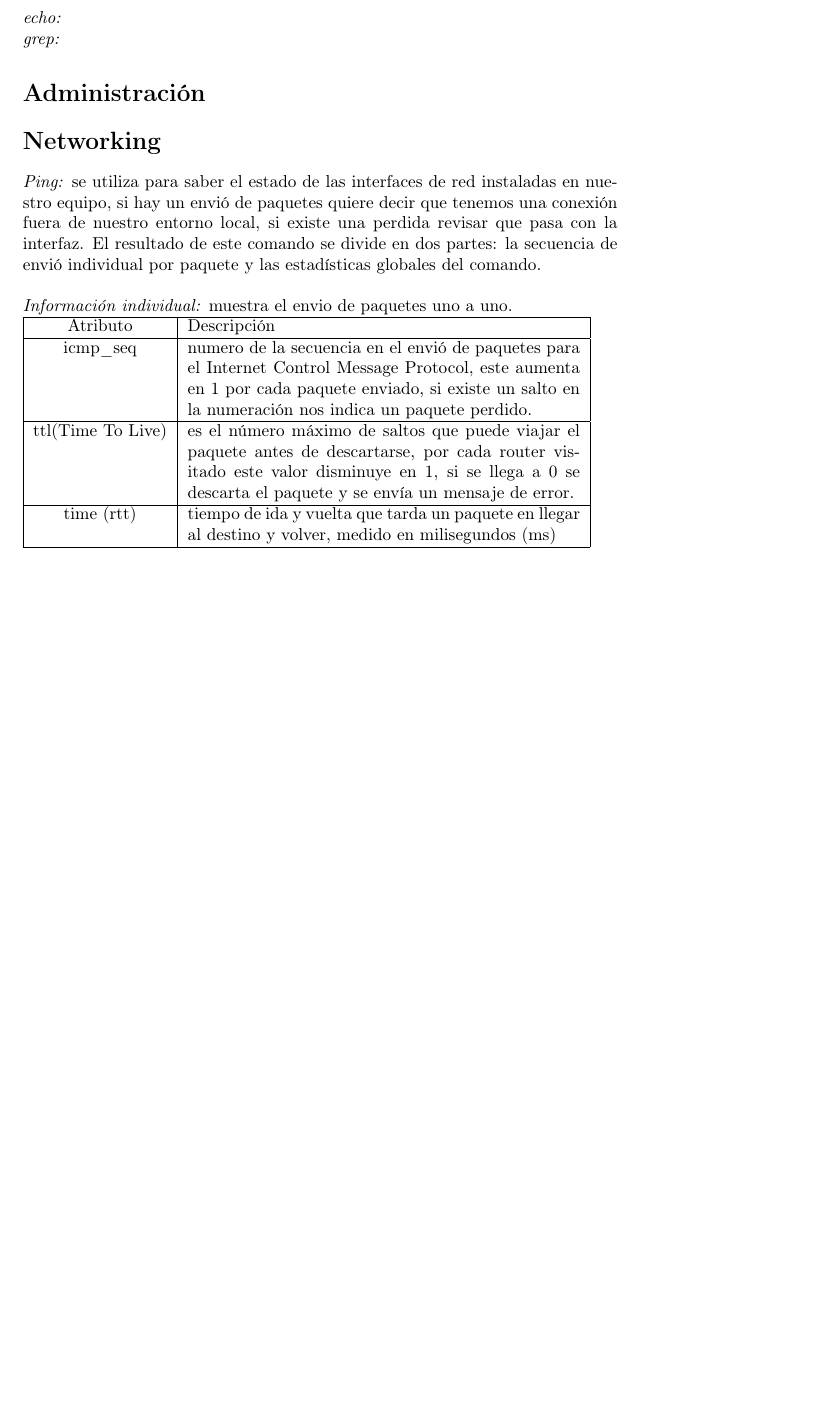
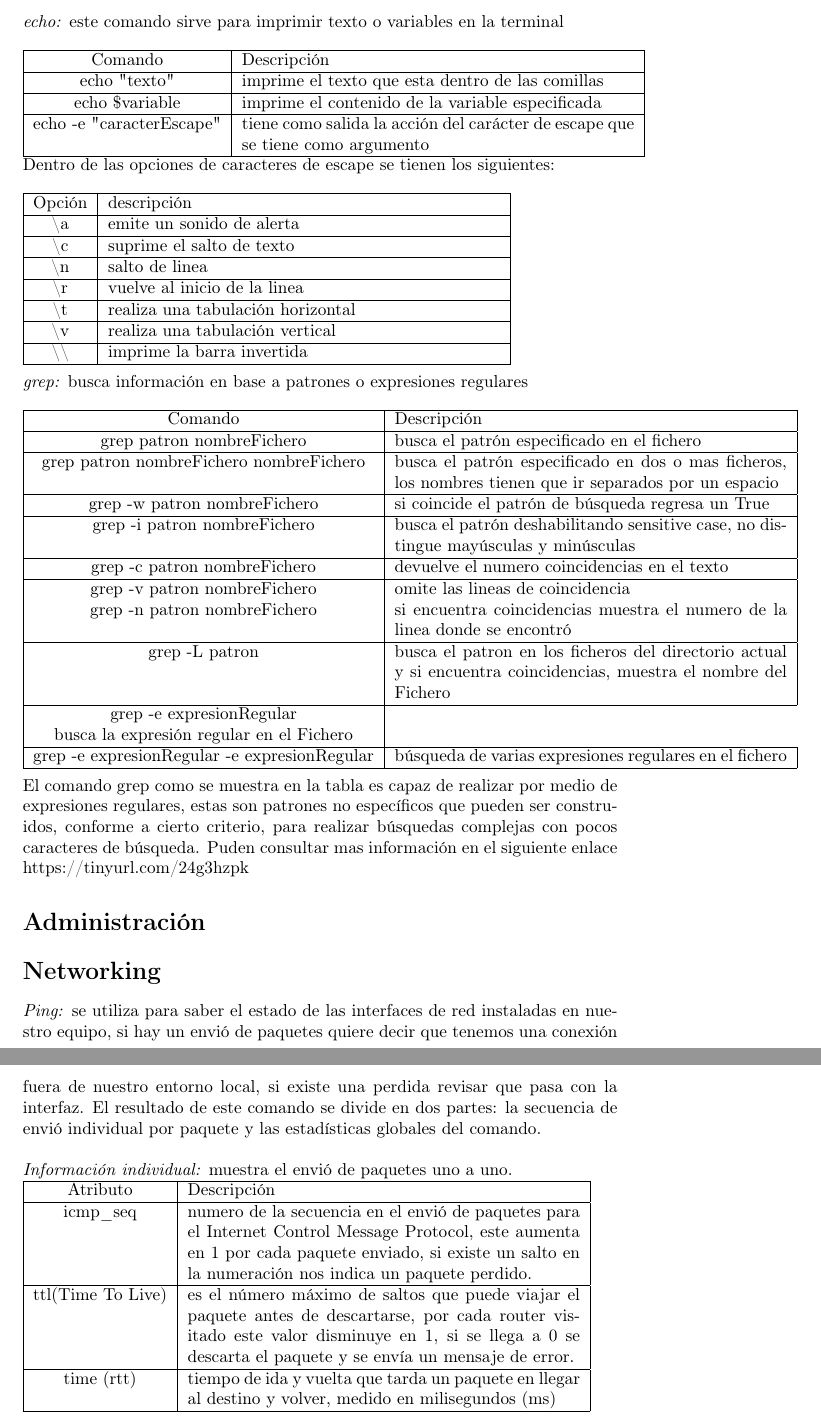
Before and after one commit to AngelCruzO/Tecnologias-en-la-nube, a LaTeX document (introLinux.tex): part of page 8 of 12 before the commit and two parts of pages 8 and 9 of 13 after it, the two joined at a grey line, cut at the place of the change, the shorter picture padded with empty space. Compiled offline with pdfLaTeX.

Commit message:
update file introLinux.tex

```diff
--- a/introLinux.tex
+++ b/introLinux.tex
@@ -221,9 +223,75 @@
 		more +/[ER] & se abre el fichero en la primera coincidencia \\
 		\hline
 	\end{tabular}
-	\emph{echo:}
+	\emph{echo:} este comando sirve para imprimir texto o variables en la terminal
 	\\
-	\emph{grep:}
+	\\
+	\begin{tabular}{|c|p{8cm}|}
+		\hline
+		Comando & Descripción \\
+		\hline
+		echo "texto" & imprime el texto que esta dentro de las comillas \\
+		\hline
+		echo \$variable & imprime el contenido de la variable especificada \\
+		\hline
+		echo -e "caracterEscape" & tiene como salida la acción del carácter de escape que se tiene como argumento \\
+		\hline
+	\end{tabular}
+	\\
+	Dentro de las opciones de caracteres de escape se tienen los siguientes:
+	\\
+	\\
+	\begin{tabular}{|c|p{8cm}|}
+		\hline
+		Opción & descripción \\
+		\hline
+		\textbackslash a & emite un sonido de alerta \\
+		\hline
+		\textbackslash c & suprime el salto de texto \\
+		\hline
+		\textbackslash n & salto de linea \\
+		\hline
+		\textbackslash r & vuelve al inicio de la linea \\
+		\hline
+		\textbackslash t & realiza una tabulación horizontal \\
+		\hline
+		\textbackslash v & realiza una tabulación vertical \\
+		\hline
+		\textbackslash \textbackslash & imprime la barra invertida \\
+		\hline
+	\end{tabular}
+	\\
+	\\
+	\emph{grep:} busca información en base a patrones o expresiones regulares
+	\\
+	\\
+	\begin{tabular}{|c|p{8cm}|}
+		\hline
+		Comando & Descripción \\
+		\hline
+		grep patron nombreFichero & busca el patrón especificado en el fichero \\
+		\hline
+		grep patron nombreFichero nombreFichero & busca el patrón especificado en dos o mas ficheros, los nombres tienen que ir separados por un espacio \\
+		\hline
+		grep -w patron nombreFichero & si coincide el patrón de búsqueda regresa un True \\
+		\hline
+		grep -i patron nombreFichero & busca el patrón deshabilitando sensitive case, no distingue mayúsculas y minúsculas \\
+		\hline
+		grep -c patron nombreFichero & devuelve el numero coincidencias en el texto \\
+		\hline
+		grep -v patron nombreFichero & omite las lineas de coincidencia \\
+		grep -n patron nombreFichero & si encuentra coincidencias muestra el numero de la linea donde se encontró \\
+		\hline
+		grep -L patron & busca el patron en los ficheros del directorio actual y si encuentra coincidencias, muestra el nombre del Fichero \\
+		\hline
+		grep -e expresionRegular \\ busca la expresión regular en el Fichero \\
+		\hline
+		grep -e expresionRegular -e expresionRegular & búsqueda de varias expresiones regulares en el fichero \\
+		\hline
+	\end{tabular}
+	\\
+	\\
+	El comando grep como se muestra en la tabla es capaz de realizar por medio de expresiones regulares, estas son patrones no específicos que pueden ser construidos, conforme a cierto criterio, para realizar búsquedas complejas con pocos caracteres de búsqueda. Puden consultar mas información en el siguiente enlace https://tinyurl.com/24g3hzpk
 
 	\section*{Administración}
 
@@ -231,7 +299,7 @@
 	\emph{Ping:} se utiliza para saber el estado de las interfaces de red instaladas en nuestro equipo, si hay un envió de paquetes quiere decir que tenemos una conexión fuera de nuestro entorno local, si existe una perdida revisar que pasa con la interfaz. El resultado de este comando se divide en dos partes: la secuencia de envió individual por paquete y las estadísticas globales del comando.
 	\\
 	\\
-	\emph{Información individual:} muestra el envio de paquetes uno a uno.
+	\emph{Información individual:} muestra el envió de paquetes uno a uno.
 	\\
 	\begin{tabular}{|c|p{8cm}|}
 		\hline
```
Also changed, not shown: introLinux.pdf, introLinux.tex (5 more changed lines).
